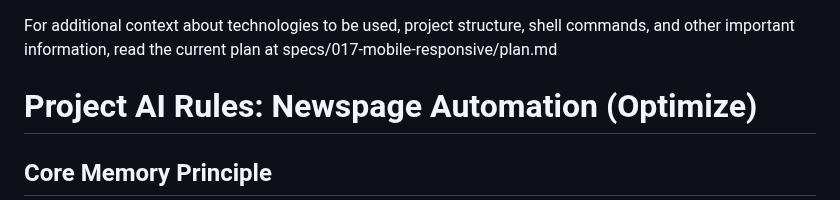
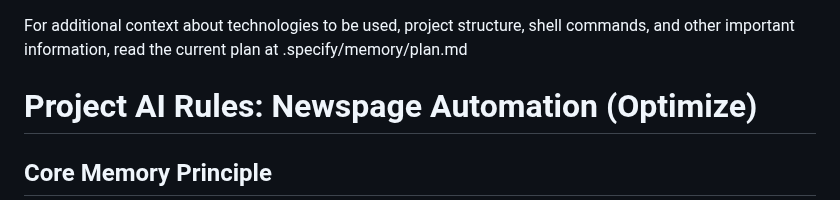
Before and after one commit to nerfbreak/newspage_automation, a Markdown page: AGENTS.md, the part around the change. Drawn GitHub-style.

```diff
--- a/AGENTS.md
+++ b/AGENTS.md
@@ -1,7 +1,7 @@
 <!-- SPECKIT START -->
 For additional context about technologies to be used, project structure,
 shell commands, and other important information, read the current plan
-at specs/017-mobile-responsive/plan.md
+at .specify/memory/plan.md
 <!-- SPECKIT END -->
 
 # Project AI Rules: Newspage Automation (Optimize)
```
Also changed, not shown: .agents/MEMORY.md (+2 -0 lines).
